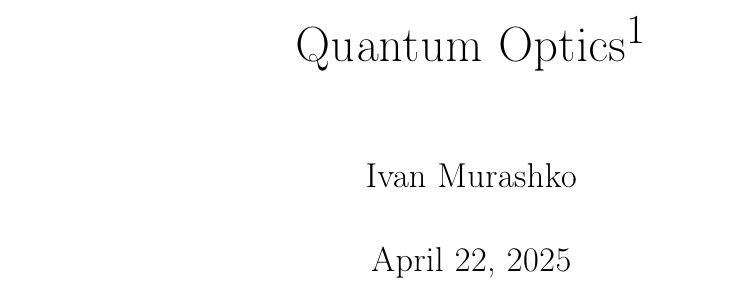
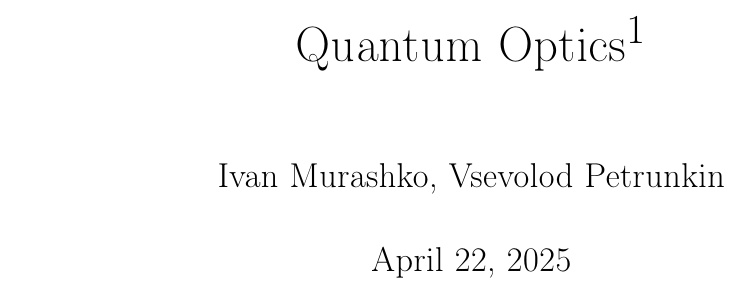
Before and after one commit to ivanmurashko/qoptics, a LaTeX thesis (main.tex): part of page 1 of 400, cut so that both start at the same text. Compiled offline with pdfLaTeX.

Commit message:
Some updates

```diff
--- a/main.tex
+++ b/main.tex
@@ -14,14 +14,14 @@
   pdfpagelayout=TwoPageRight,
   pdftitle={Quantum Optics},
   pdfsubject={Quantum Optics},
-  pdfauthor={Ivan Murashko},
+  pdfauthor={Ivan Murashko, Vsevolod Petrunkin},
   pdfkeywords={quantum optics}
   }
 \fi
 
 \title{Quantum Optics\thanks{Saint Petersburg State
     Polytechnic University}}
-\author{Ivan Murashko}
+\author{Ivan Murashko, Vsevolod Petrunkin}
 %\date{}
 \begin{document}
 
```
Also changed, not shown: qoptics.pdf.
